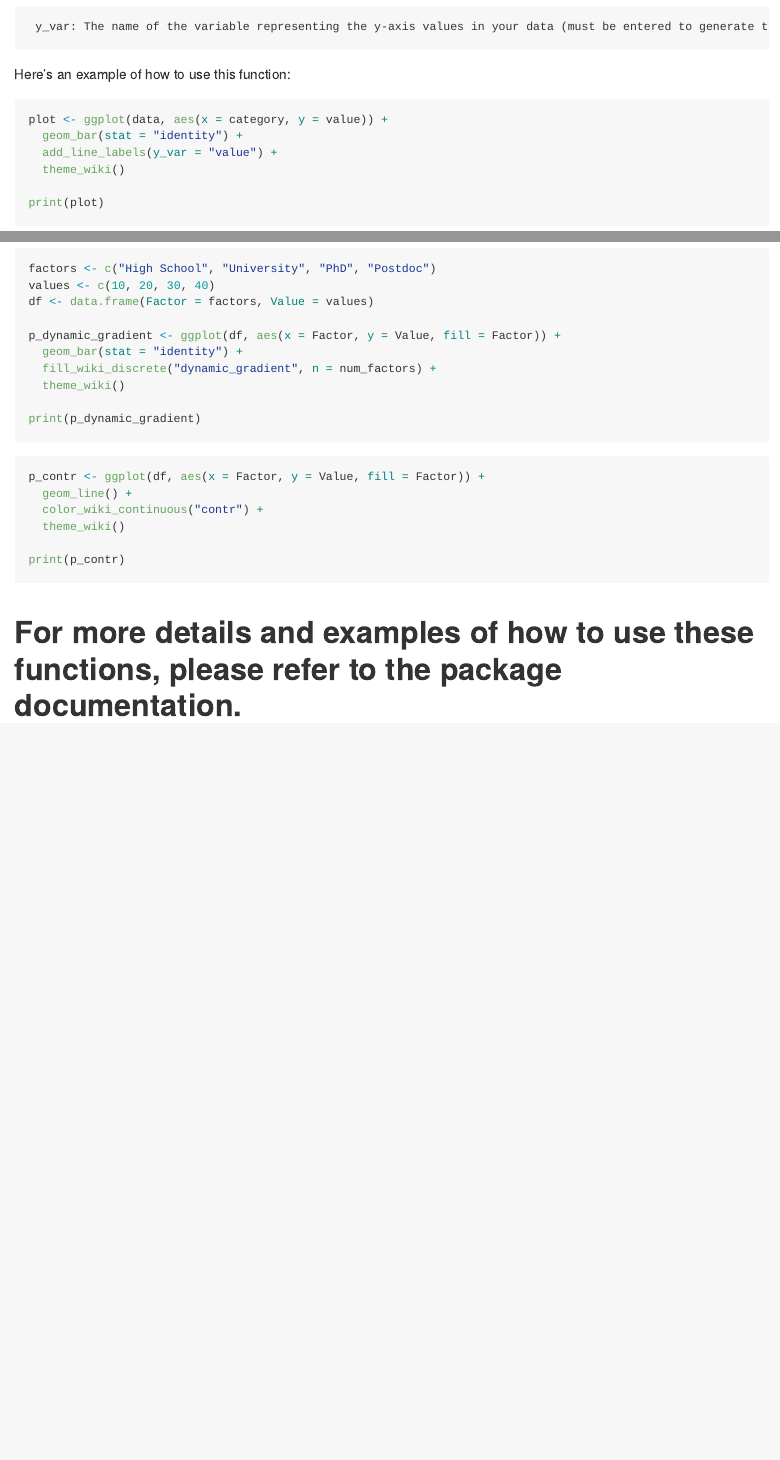
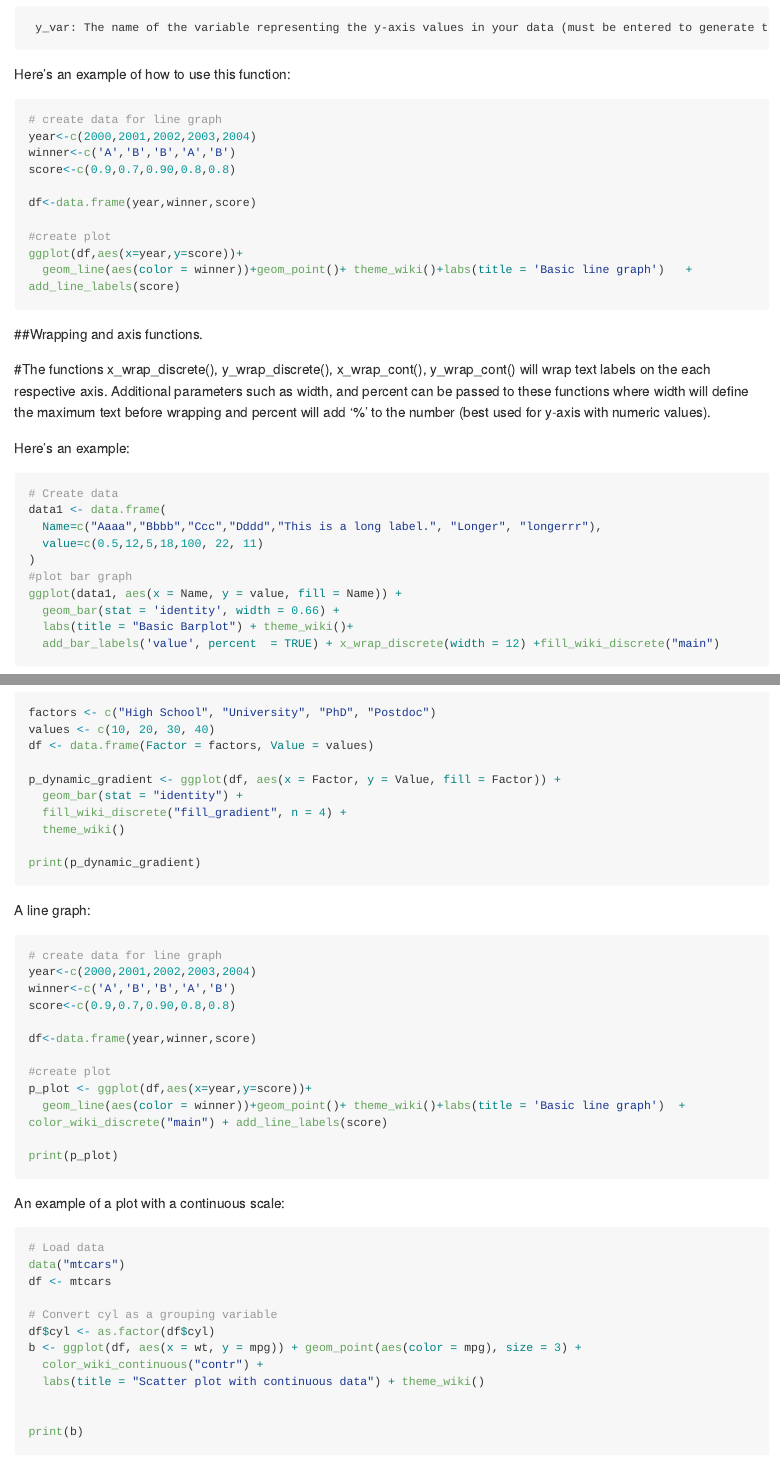
Before and after one commit to test237-prog/wiki, an R Markdown document (ggwiki/readme.Rmd): the page in a window 1100 px wide, from 2170 px down before the commit and from 2280 px down after it, so that both start at the same text, and a second part further down, joined at a grey line. Rendered offline with R 4.5, knitr and Pandoc, with nearby package versions; both versions are drawn in the output format of the newer one; long lines of code are wrapped.

Commit message:
Add files via upload

````diff
--- a/ggwiki/readme.Rmd
+++ b/ggwiki/readme.Rmd
@@ -1,6 +1,6 @@
 ---
 title: "Wiki Theme for ggplot2"
-output: html_document
+output: github_document
 ---
 
 ## Wiki Theme for ggplot2
@@ -113,16 +121,38 @@ print(plot)
 Here's an example of how to use this function:
 
 ```{r line_labels, eval=FALSE}
-plot <- ggplot(data, aes(x = category, y = value)) +
-  geom_bar(stat = "identity") +
-  add_line_labels(y_var = "value") +
-  theme_wiki()
+# create data for line graph
+year<-c(2000,2001,2002,2003,2004)
+winner<-c('A','B','B','A','B')
+score<-c(0.9,0.7,0.90,0.8,0.8)
 
-print(plot)
+df<-data.frame(year,winner,score)
+
+#create plot
+ggplot(df,aes(x=year,y=score))+
+  geom_line(aes(color = winner))+geom_point()+ theme_wiki()+labs(title = 'Basic line graph')   + add_line_labels(score)
 
 
 ```
+##Wrapping and axis functions.
 
+#The functions x_wrap_discrete(), y_wrap_discrete(), x_wrap_cont(), y_wrap_cont() will wrap text labels on the each respective axis.  Additional parameters such as width, and percent can be passed to these functions where width will define the maximum text before wrapping and percent will add '%' to the number (best used for y-axis with numeric values).
+
+Here's an example:
+
+```{r wrap, eval=FALSE}
+# Create data
+data1 <- data.frame(
+  Name=c("Aaaa","Bbbb","Ccc","Dddd","This is a long label.", "Longer", "longerrr"),
+  value=c(0.5,12,5,18,100, 22, 11)
+)
+#plot bar graph
+ggplot(data1, aes(x = Name, y = value, fill = Name)) +
+  geom_bar(stat = 'identity', width = 0.66) +
+  labs(title = "Basic Barplot") + theme_wiki()+
+  add_bar_labels('value', percent  = TRUE) + x_wrap_discrete(width = 12) +fill_wiki_discrete("main")
+
+```
 
 ##Custom Color Scales
 
@@ -166,21 +199,50 @@ df <- data.frame(Factor = factors, Value = values)
 
 p_dynamic_gradient <- ggplot(df, aes(x = Factor, y = Value, fill = Factor)) +
   geom_bar(stat = "identity") +
-  fill_wiki_discrete("dynamic_gradient", n = num_factors) +
+  fill_wiki_discrete("fill_gradient", n = 4) +
   theme_wiki()
 
 print(p_dynamic_gradient)
 
 ```
 
+A line graph:
 
-```{r colors_dynamic, eval=FALSE}
-p_contr <- ggplot(df, aes(x = Factor, y = Value, fill = Factor)) +
-  geom_line() +
+```{r colors_cont, eval=FALSE}
+
+# create data for line graph
+year<-c(2000,2001,2002,2003,2004)
+winner<-c('A','B','B','A','B')
+score<-c(0.9,0.7,0.90,0.8,0.8)
+
+df<-data.frame(year,winner,score)
+
+#create plot
+p_plot <- ggplot(df,aes(x=year,y=score))+
+  geom_line(aes(color = winner))+geom_point()+ theme_wiki()+labs(title = 'Basic line graph')  + color_wiki_discrete("main") + add_line_labels(score)
+
+print(p_plot)
+
+```
+
+An example of a plot with a continuous scale:
+
+```{r continuous, eval=FALSE}
+
+# Load data
+data("mtcars")
+df <- mtcars
+
+# Convert cyl as a grouping variable
+df$cyl <- as.factor(df$cyl)
+b <- ggplot(df, aes(x = wt, y = mpg)) + geom_point(aes(color = mpg), size = 3) +
   color_wiki_continuous("contr") +
-  theme_wiki()
+  labs(title = "Scatter plot with continuous data") + theme_wiki()
 
-print(p_contr)
+
+print(b)
+
+
 ```
 
 # For more details and examples of how to use these functions, please refer to the package documentation.
````
Also changed, not shown: ggwiki/R/theme_wiki.R (+4 -2 lines), ggwiki/R/wiki_palettes.R (+11 -21 lines), ggwiki/README.md, ggwiki/readme.Rmd (31 more changed lines).
